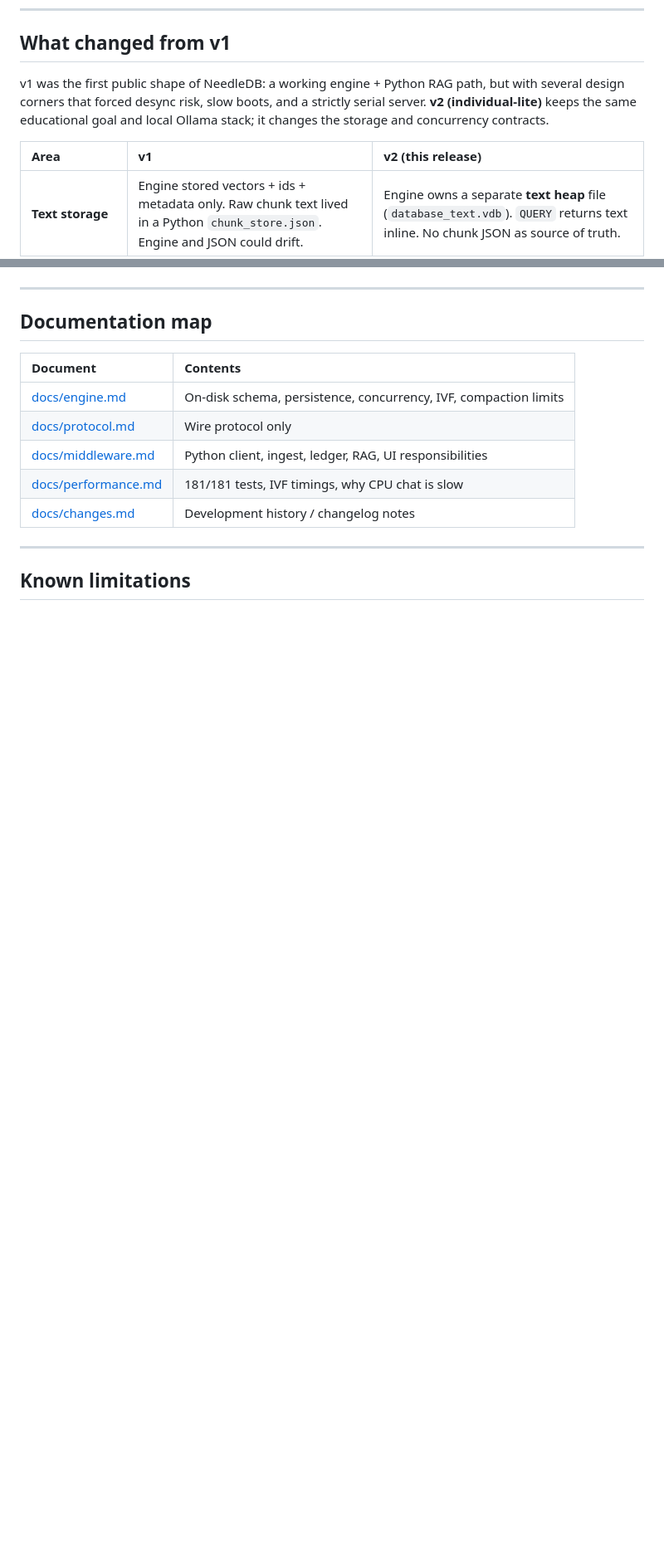
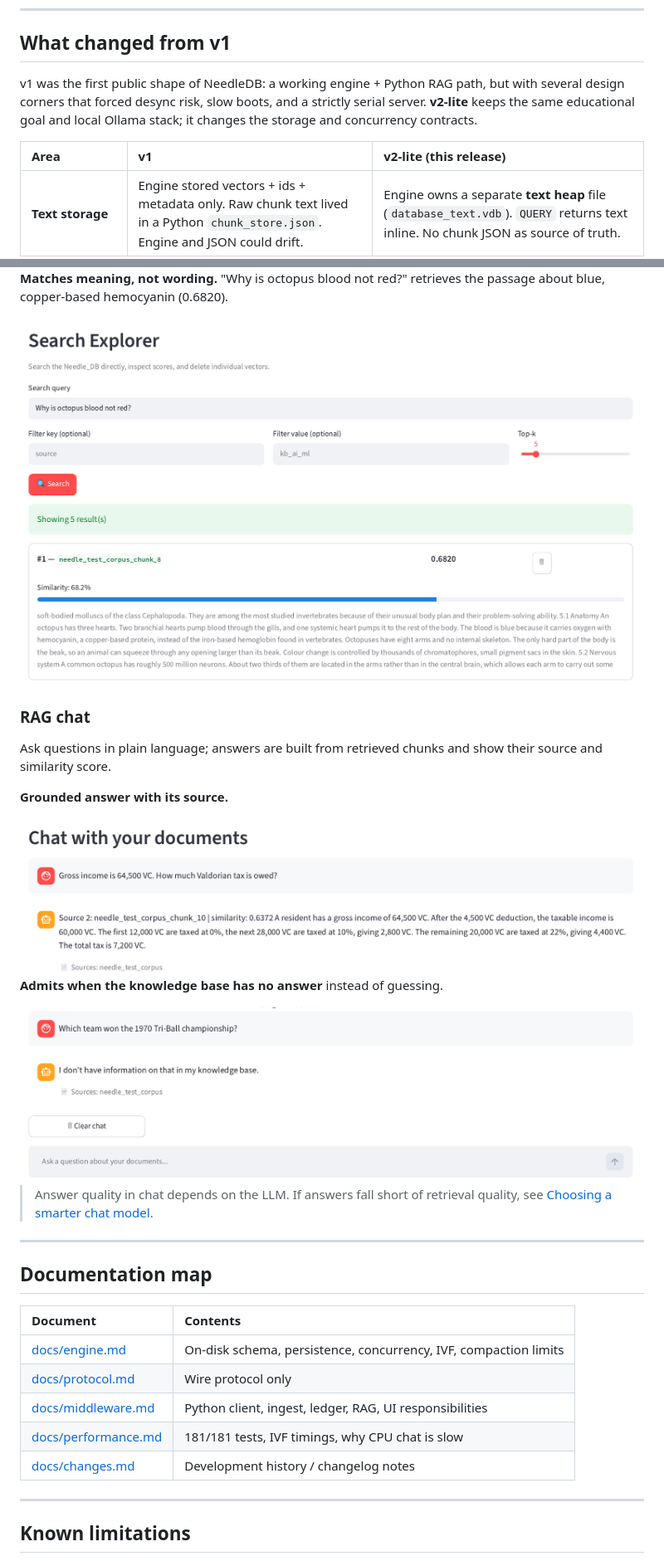
Before and after one commit to husnain-official/Needle_DB, a Markdown page: README.md, 2 parts joined by grey strips. Shown at 83% size. Drawn GitHub-style; pictures changed too: docs/assets/chat-no-answer.png (added), docs/assets/chat-tax-answer.png (added), docs/assets/search-octopus-blood.png (added); blank space fills up the shorter version.

```diff
--- a/README.md
+++ b/README.md
@@ -31,9 +31,9 @@ They never share memory or files for business logic. Python talks to the engine
 
 ## What changed from v1
 
-v1 was the first public shape of NeedleDB: a working engine + Python RAG path, but with several design corners that forced desync risk, slow boots, and a strictly serial server. **v2 (individual-lite)** keeps the same educational goal and local Ollama stack; it changes the storage and concurrency contracts.
+v1 was the first public shape of NeedleDB: a working engine + Python RAG path, but with several design corners that forced desync risk, slow boots, and a strictly serial server. **v2-lite** keeps the same educational goal and local Ollama stack; it changes the storage and concurrency contracts.
 
-| Area | v1 | v2 (this release) |
+| Area | v1 | v2-lite (this release) |
 | :--- | :--- | :--- |
 | **Text storage** | Engine stored vectors + ids + metadata only. Raw chunk text lived in a Python `chunk_store.json`. Engine and JSON could drift. | Engine owns a separate **text heap** file (`database_text.vdb`). `QUERY` returns text inline. No chunk JSON as source of truth. |
 | **`INSERT` shape** | Id + dims + floats (+ metadata); text was not a first-class engine field. | `INSERT <id> <text_length> <text> <dims> …` — length-prefixed text may contain spaces. |
@@ -201,4 +242,28 @@ Engine search at tens of thousands of 1024-d vectors is typically **tens of mill
 </div>
+
+**Matches meaning, not wording.** "Why is octopus blood not red?" retrieves the passage about blue, copper-based hemocyanin (0.6820).
+
+<div align="center">
+  <img src="./docs/assets/search-octopus-blood.png" alt="Search Explorer: octopus blood query" width="900" />
+</div>
+
+### RAG chat
+
+Ask questions in plain language; answers are built from retrieved chunks and show their source and similarity score.
+
+**Grounded answer with its source.**
+
+<div align="center">
+  <img src="./docs/assets/chat-tax-answer.png" alt="RAG chat: tax calculation answered from the retrieved chunk" width="900" />
+</div>
+
+**Admits when the knowledge base has no answer** instead of guessing.
+
+<div align="center">
+  <img src="./docs/assets/chat-no-answer.png" alt="RAG chat: question outside the knowledge base" width="900" />
+</div>
+
+> Answer quality in chat depends on the LLM. If answers fall short of retrieval quality, see [Choosing a smarter chat model](#choosing-a-smarter-chat-model).
 
 ---
 
```
Also changed, not shown: other parts of README.md (+48 -6 lines), docs/Notes.md (deleted, +0 -174 lines), docs/changes.md (+5 -0 lines), docs/assets/search-marlowe-ridge.png (added), docs/assets/search-quill-rate-limits.png (added), 2 other files.
